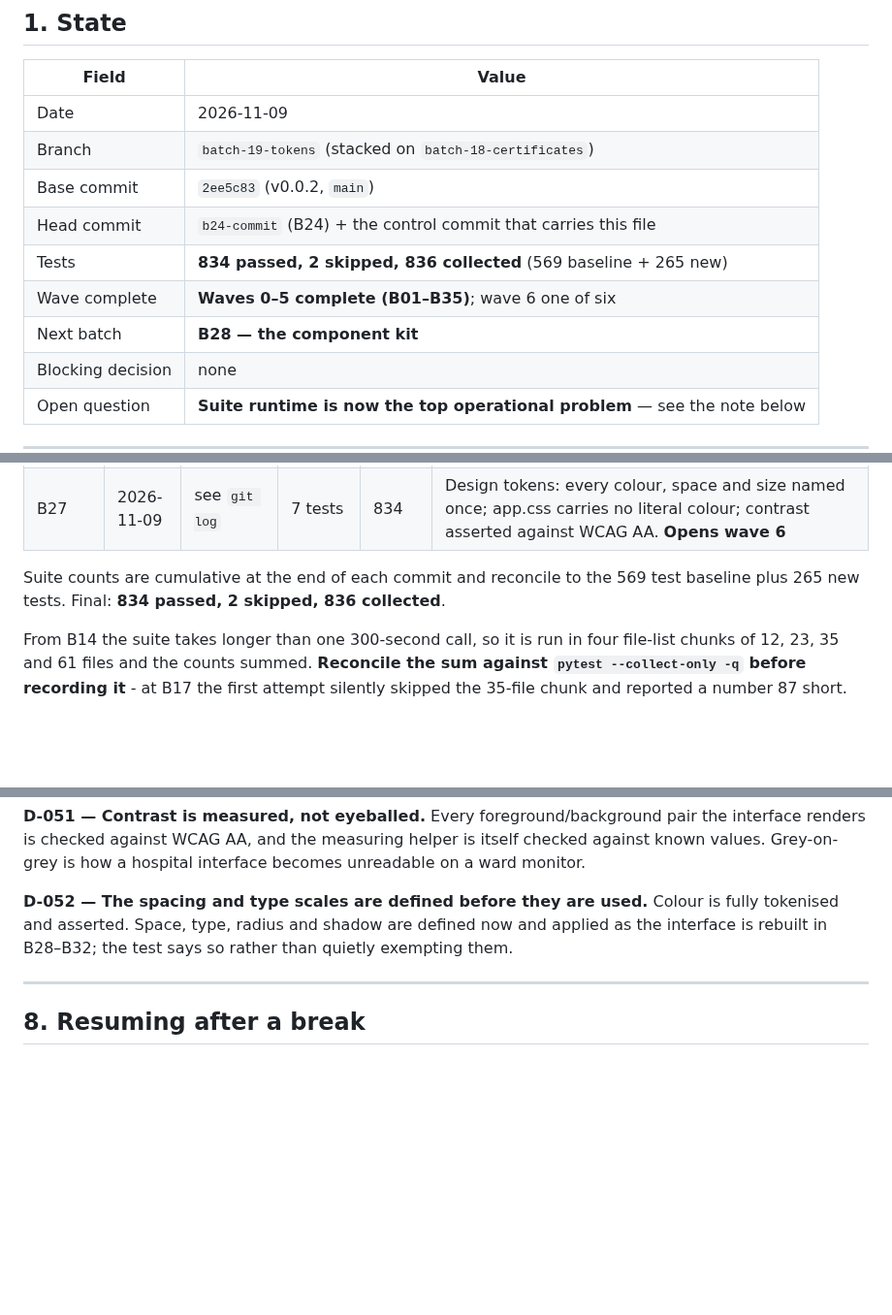
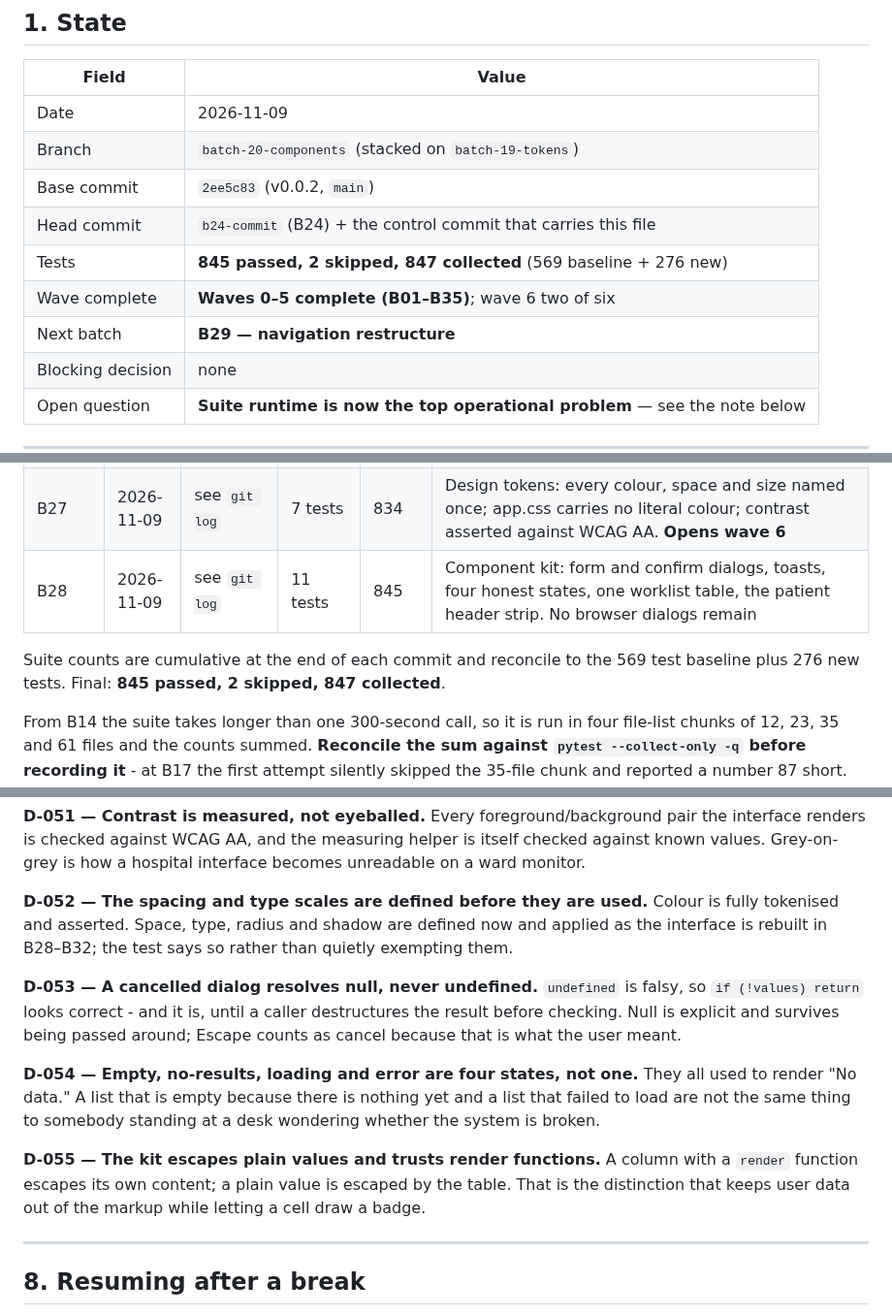
Before and after one commit to drsamonline/HMS, a Markdown page: .ai/CONTROL.md, 3 parts joined by grey strips. Shown at 97% size. Rendered like a GitHub page; blank space fills up the shorter version.

Commit message:
docs(control): record B28
845 passed against 847 collected. No browser dialogs remain in the interface.

D-053 a cancelled dialog resolves null, never undefined.
D-054 empty, no-results, loading and error are four states, not one.
D-055 the kit escapes plain values and trusts render functions.

```diff
--- a/.ai/CONTROL.md
+++ b/.ai/CONTROL.md
@@ -15,12 +15,12 @@ latest milestone in the same paragraph.
 | Field | Value |
 |-------|-------|
 | Date | 2026-11-09 |
-| Branch | `batch-19-tokens` (stacked on `batch-18-certificates`) |
+| Branch | `batch-20-components` (stacked on `batch-19-tokens`) |
 | Base commit | `2ee5c83` (v0.0.2, `main`) |
 | Head commit | `b24-commit` (B24) + the control commit that carries this file |
-| Tests | **834 passed, 2 skipped, 836 collected** (569 baseline + 265 new) |
-| Wave complete | **Waves 0–5 complete (B01–B35)**; wave 6 one of six |
-| Next batch | **B28 — the component kit** |
+| Tests | **845 passed, 2 skipped, 847 collected** (569 baseline + 276 new) |
+| Wave complete | **Waves 0–5 complete (B01–B35)**; wave 6 two of six |
+| Next batch | **B29 — navigation restructure** |
 | Blocking decision | none |
 | Open question | **Suite runtime is now the top operational problem** — see the note below |
 
@@ -393,9 +393,10 @@ it. A report that quietly covers two of three duties reads as a clean bill of he
 | B17 | 2026-11-09 | `1849d8f` | none | 818 | Test-runtime pass: measured (2-3 s per block, ~60 tables × 800 tests), attempted, reverted. Finding and a four-step plan recorded |
 | B35 | 2026-11-09 | see `git log` | 9 tests | 827 | Certificate register with retention computed at issue, referral case statement enforced, fourth readiness duty. **Closes wave 5** |
 | B27 | 2026-11-09 | see `git log` | 7 tests | 834 | Design tokens: every colour, space and size named once; app.css carries no literal colour; contrast asserted against WCAG AA. **Opens wave 6** |
+| B28 | 2026-11-09 | see `git log` | 11 tests | 845 | Component kit: form and confirm dialogs, toasts, four honest states, one worklist table, the patient header strip. No browser dialogs remain |
 
 Suite counts are cumulative at the end of each commit and reconcile to the 569
-test baseline plus 265 new tests. Final: **834 passed, 2 skipped, 836 collected**.
+test baseline plus 276 new tests. Final: **845 passed, 2 skipped, 847 collected**.
 
 From B14 the suite takes longer than one 300-second call, so it is run in four
 file-list chunks of 12, 23, 35 and 61 files and the counts summed. **Reconcile the
@@ -864,6 +865,21 @@ Colour is fully tokenised and asserted. Space, type, radius and shadow are defin
 now and applied as the interface is rebuilt in B28–B32; the test says so rather than
 quietly exempting them.
 
+**D-053 — A cancelled dialog resolves null, never undefined.**
+`undefined` is falsy, so `if (!values) return` looks correct - and it is, until a
+caller destructures the result before checking. Null is explicit and survives being
+passed around; Escape counts as cancel because that is what the user meant.
+
+**D-054 — Empty, no-results, loading and error are four states, not one.**
+They all used to render "No data." A list that is empty because there is nothing yet
+and a list that failed to load are not the same thing to somebody standing at a desk
+wondering whether the system is broken.
+
+**D-055 — The kit escapes plain values and trusts render functions.**
+A column with a `render` function escapes its own content; a plain value is escaped
+by the table. That is the distinction that keeps user data out of the markup while
+letting a cell draw a badge.
+
 ---
 
 ## 8. Resuming after a break
```
